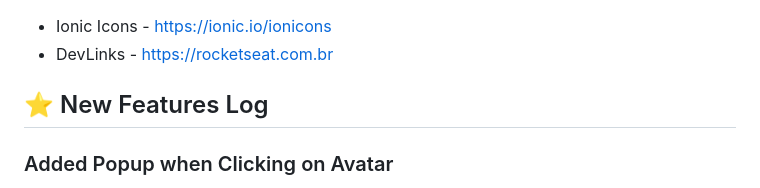
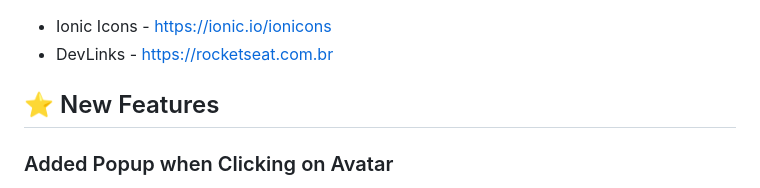
Before and after one commit to g-soldera/social-linking, a Markdown page: README.md, the part around the change. Rendered like a GitHub page.

```diff
--- a/README.md
+++ b/README.md
@@ -53,7 +53,7 @@ This project is licensed under the [MIT License](https://tlo.mit.edu/learn-about
 - Ionic Icons - https://ionic.io/ionicons
 - DevLinks - https://rocketseat.com.br
 
-## ⭐ New Features Log
+## ⭐ New Features
 
 ### Added Popup when Clicking on Avatar
 
```
